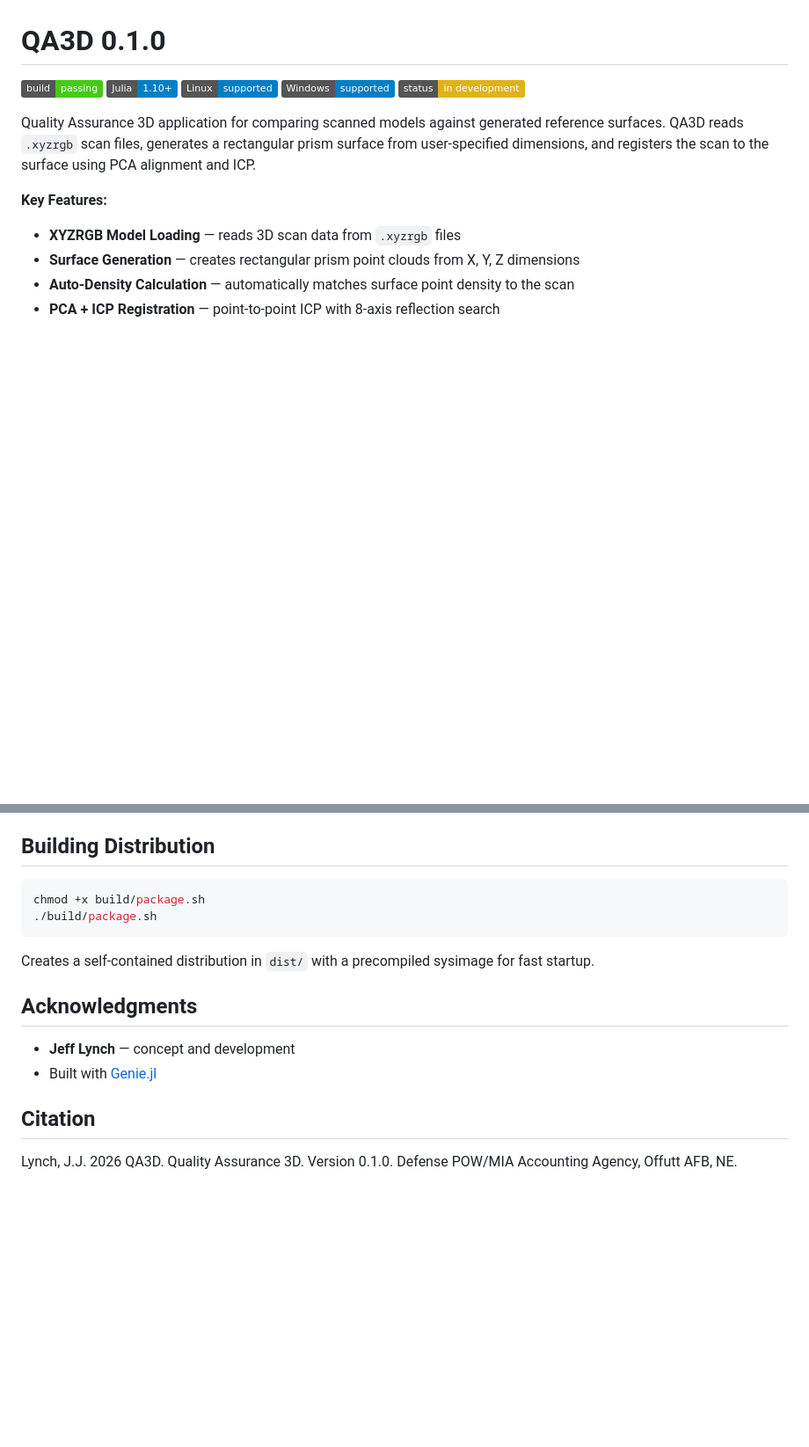
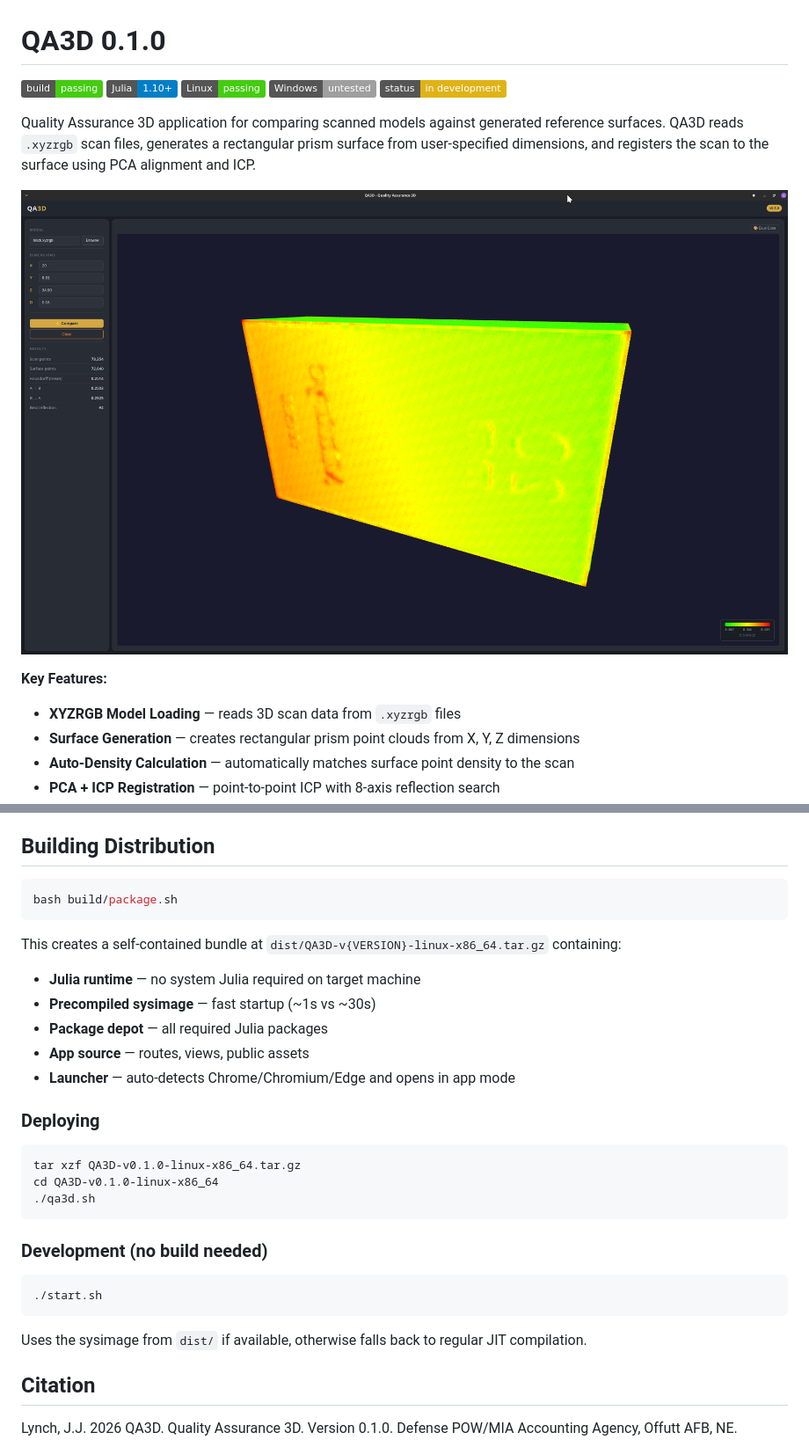
Before and after one commit to dpaa-gov/QA3D, a Markdown page: README.md, 2 parts joined by grey strips. Shown at 88% size. GitHub-like rendering; pictures changed too: screenshot.png (added); badges without logos; blank space fills up the shorter version.

Commit message:
Linxu build working

````diff
--- a/README.md
+++ b/README.md
@@ -2,11 +2,13 @@
 
 ![Build](https://img.shields.io/badge/build-passing-brightgreen)
 ![Julia](https://img.shields.io/badge/Julia-1.10+-blue)
-![Linux](https://img.shields.io/badge/Linux-supported-informational?logo=linux&logoColor=white)
-![Windows](https://img.shields.io/badge/Windows-supported-informational?logo=windows&logoColor=white)
+![Linux](https://img.shields.io/badge/Linux-passing-brightgreen?logo=linux&logoColor=white)
+![Windows](https://img.shields.io/badge/Windows-untested-lightgrey?logo=windows&logoColor=white)
 ![Status](https://img.shields.io/badge/status-in%20development-yellow)
 
 Quality Assurance 3D application for comparing scanned models against generated reference surfaces. QA3D reads `.xyzrgb` scan files, generates a rectangular prism surface from user-specified dimensions, and registers the scan to the surface using PCA alignment and ICP.
+
+![QA3D Screenshot](screenshot.png)
 
 **Key Features:**
 - **XYZRGB Model Loading** — reads 3D scan data from `.xyzrgb` files
@@ -111,16 +119,32 @@ Use mouse to **orbit** (left-drag), **zoom** (scroll), and **pan** (right-drag).
 ## Building Distribution
 
 ```bash
-chmod +x build/package.sh
-./build/package.sh
+bash build/package.sh
 ```
 
-Creates a self-contained distribution in `dist/` with a precompiled sysimage for fast startup.
+This creates a self-contained bundle at `dist/QA3D-v{VERSION}-linux-x86_64.tar.gz` containing:
 
-## Acknowledgments
+- **Julia runtime** — no system Julia required on target machine
+- **Precompiled sysimage** — fast startup (~1s vs ~30s)
+- **Package depot** — all required Julia packages
+- **App source** — routes, views, public assets
+- **Launcher** — auto-detects Chrome/Chromium/Edge and opens in app mode
 
-- **Jeff Lynch** — concept and development
-- Built with [Genie.jl](https://genieframework.com/)
+### Deploying
+
+```bash
+tar xzf QA3D-v0.1.0-linux-x86_64.tar.gz
+cd QA3D-v0.1.0-linux-x86_64
+./qa3d.sh
+```
+
+### Development (no build needed)
+
+```bash
+./start.sh
+```
+
+Uses the sysimage from `dist/` if available, otherwise falls back to regular JIT compilation.
 
 ## Citation
 
````
Also changed, not shown: other parts of README.md (+6 -0 lines), 12 other files.
